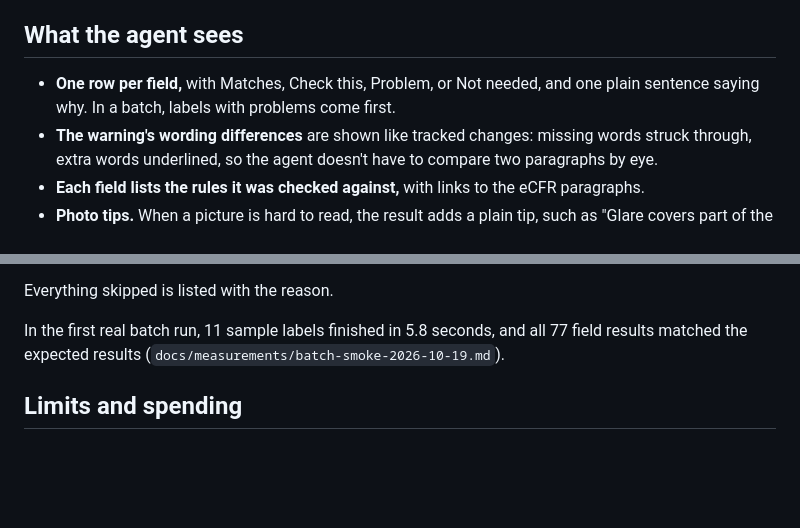
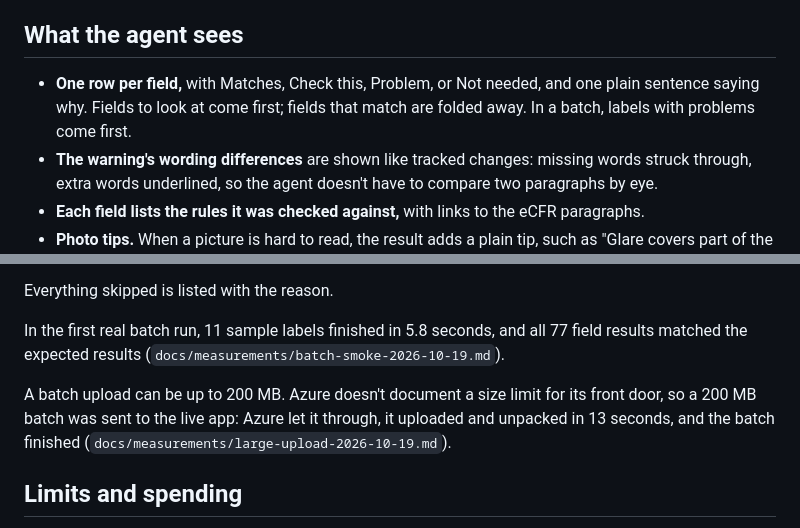
Before and after one commit to cjparker102/ttb-label-verifier, a Markdown page: docs/APPROACH.md, 2 parts joined by grey strips. Rendered like a GitHub page; blank space fills up the shorter version.

Commit message:
Record a 200 MB batch upload on the live app: Azure accepts it and the batch finishes

```diff
--- a/docs/APPROACH.md
+++ b/docs/APPROACH.md
@@ -117,7 +117,8 @@ up to date as of Oct 15, 2026). The rules differ by beverage type:
 ## What the agent sees
 
 - **One row per field,** with Matches, Check this, Problem, or Not needed, and one plain
-  sentence saying why. In a batch, labels with problems come first.
+  sentence saying why. Fields to look at come first; fields that match are folded away. In a
+  batch, labels with problems come first.
 - **The warning's wording differences** are shown like tracked changes: missing words struck
   through, extra words underlined, so the agent doesn't have to compare two paragraphs by eye.
 - **Each field lists the rules it was checked against,** with links to the eCFR paragraphs.
@@ -188,6 +189,10 @@ Everything skipped is listed with the reason.
 In the first real batch run, 11 sample labels finished in 5.8 seconds, and all 77 field
 results matched the expected results (`docs/measurements/batch-smoke-2026-10-19.md`).
 
+A batch upload can be up to 200 MB. Azure doesn't document a size limit for its front door,
+so a 200 MB batch was sent to the live app: Azure let it through, it uploaded and unpacked
+in 13 seconds, and the batch finished (`docs/measurements/large-upload-2026-10-19.md`).
+
 ## Limits and spending
 
 - **Usage limits:** each visitor can check 30 labels per 10 minutes and send 3 batches per hour.
```
Also changed, not shown: docs/measurements/large-upload-2026-10-19.md (added, +34 -0 lines).
